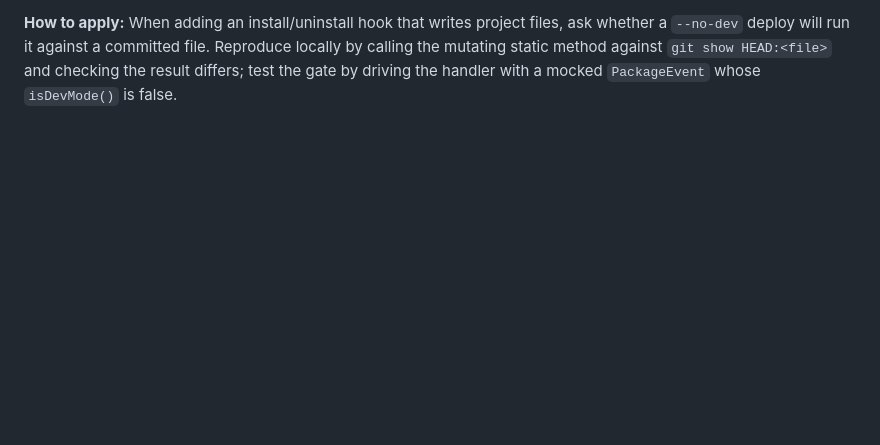
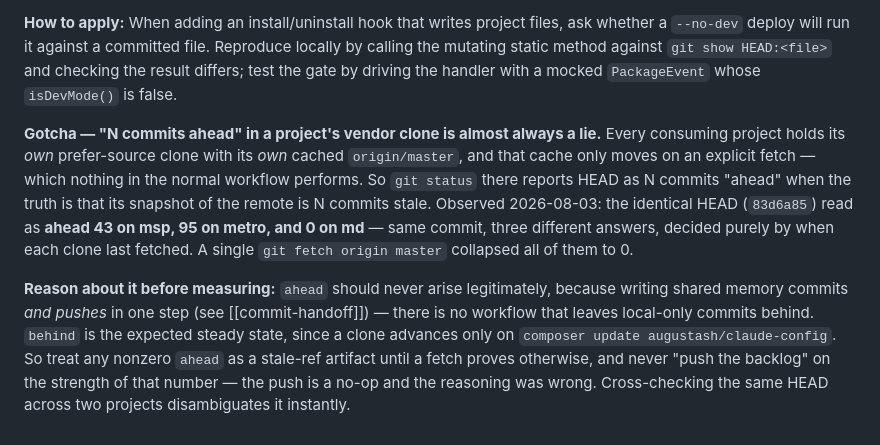
Before and after one commit to augustash/claude-config, a Markdown page: memory/augustash/internal-package-distribution.md, the part around the change. Rendered like a GitHub page; blank space fills up the shorter version.

```diff
--- a/memory/augustash/internal-package-distribution.md
+++ b/memory/augustash/internal-package-distribution.md
@@ -25,3 +25,7 @@ For augustash-internal composer packages whose purpose is dev tooling, shared co
 **Gotcha — an uninstall/prune hook must never mutate a committed, non-gitignored file:** Because these packages live in `require-dev`, a production build (Pantheon's `composer install --no-dev`) *uninstalls* them, firing `PRE_PACKAGE_UNINSTALL` / `POST_PACKAGE_UNINSTALL`. If that hook rewrites or deletes a tracked file, Pantheon's build verification aborts with `The build step affected files that are not ignored by git`. claude-config's `wire()`-managed outputs sidestep this two ways: `.claude/CLAUDE.md` and `AGENTS.md` are pure plugin output and get **gitignored** (`ensureGitignore()`), so their prune-on-uninstall leaves no tracked diff; but `.claude/settings.json` can hold the project's *own* hooks/permissions, so it can't be gitignored — its cleanup is instead gated on `PackageEvent::isDevMode()` (skip on a no-dev build, still clean up on a real `composer remove`). Rule of thumb for any new lifecycle hook: either the file it touches is 100% plugin-generated and gitignored, or the mutation is gated on `isDevMode()`. Diagnosis signature: a green `composer install` followed by `git reset --mixed`/`git status --porcelain` showing an unexpected `M <committed file>` in the build log.
 
 **How to apply:** When adding an install/uninstall hook that writes project files, ask whether a `--no-dev` deploy will run it against a committed file. Reproduce locally by calling the mutating static method against `git show HEAD:<file>` and checking the result differs; test the gate by driving the handler with a mocked `PackageEvent` whose `isDevMode()` is false.
+
+**Gotcha — "N commits ahead" in a project's vendor clone is almost always a lie.** Every consuming project holds its *own* prefer-source clone with its *own* cached `origin/master`, and that cache only moves on an explicit fetch — which nothing in the normal workflow performs. So `git status` there reports HEAD as N commits "ahead" when the truth is that its snapshot of the remote is N commits stale. Observed 2026-08-03: the identical HEAD (`83d6a85`) read as **ahead 43 on msp, 95 on metro, and 0 on md** — same commit, three different answers, decided purely by when each clone last fetched. A single `git fetch origin master` collapsed all of them to 0.
+
+**Reason about it before measuring:** `ahead` should never arise legitimately, because writing shared memory commits *and pushes* in one step (see [[commit-handoff]]) — there is no workflow that leaves local-only commits behind. `behind` is the expected steady state, since a clone advances only on `composer update augustash/claude-config`. So treat any nonzero `ahead` as a stale-ref artifact until a fetch proves otherwise, and never "push the backlog" on the strength of that number — the push is a no-op and the reasoning was wrong. Cross-checking the same HEAD across two projects disambiguates it instantly.
```
Also changed, not shown: AGENTS.md (+1 -1 lines), CLAUDE.md (+1 -1 lines).
